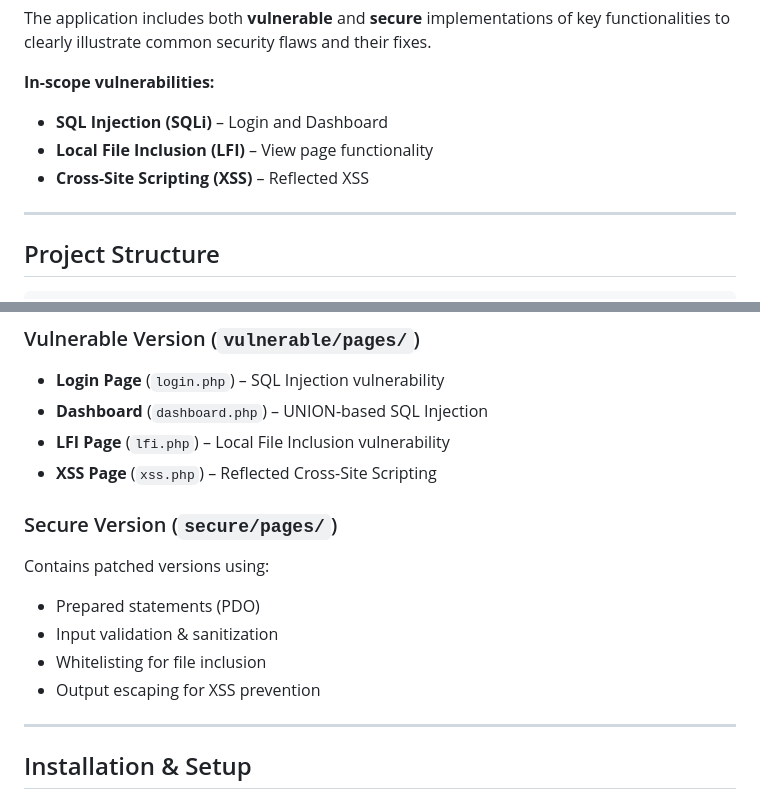
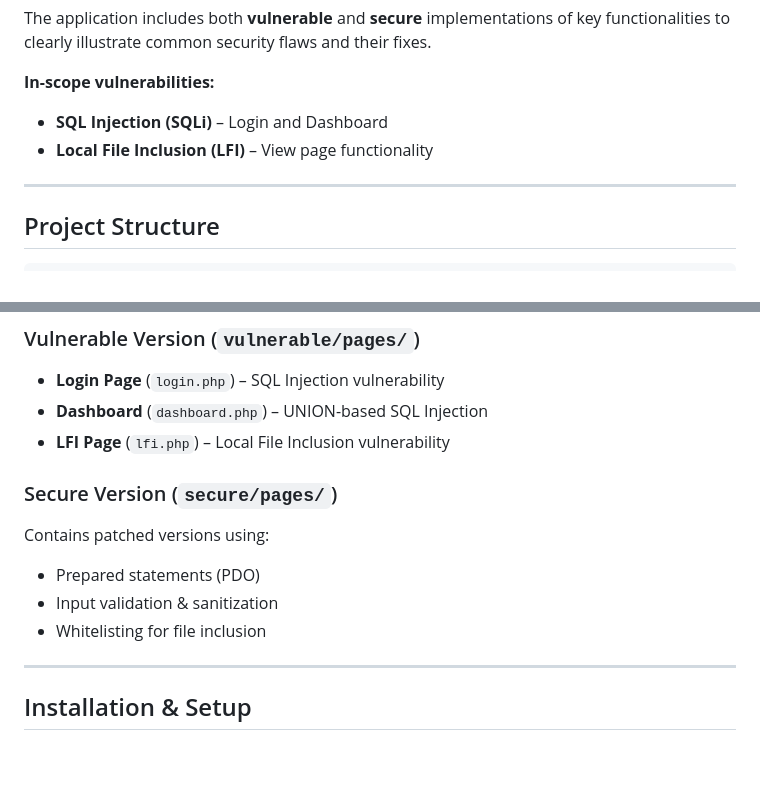
Before and after one commit to BeSURVIVOR2050/vulnerable-web-app, a Markdown page: README.md, 2 parts joined by grey strips. GitHub-like rendering; blank space fills up the shorter version.

Commit message:
README
README

```diff
--- a/README.md
+++ b/README.md
@@ -15,7 +15,6 @@ The application includes both **vulnerable** and **secure** implementations of k
 **In-scope vulnerabilities:**
 - **SQL Injection (SQLi)** – Login and Dashboard
 - **Local File Inclusion (LFI)** – View page functionality
-- **Cross-Site Scripting (XSS)** – Reflected XSS
 
 ---
 
@@ -60,7 +59,6 @@ vulnerable-web-app/
 - **Login Page** (`login.php`) – SQL Injection vulnerability
 - **Dashboard** (`dashboard.php`) – UNION-based SQL Injection
 - **LFI Page** (`lfi.php`) – Local File Inclusion vulnerability
-- **XSS Page** (`xss.php`) – Reflected Cross-Site Scripting
 
 
 ### Secure Version (`secure/pages/`)
@@ -68,7 +66,6 @@ Contains patched versions using:
 - Prepared statements (PDO)
 - Input validation & sanitization
 - Whitelisting for file inclusion
-- Output escaping for XSS prevention
 
 ---
 
```
